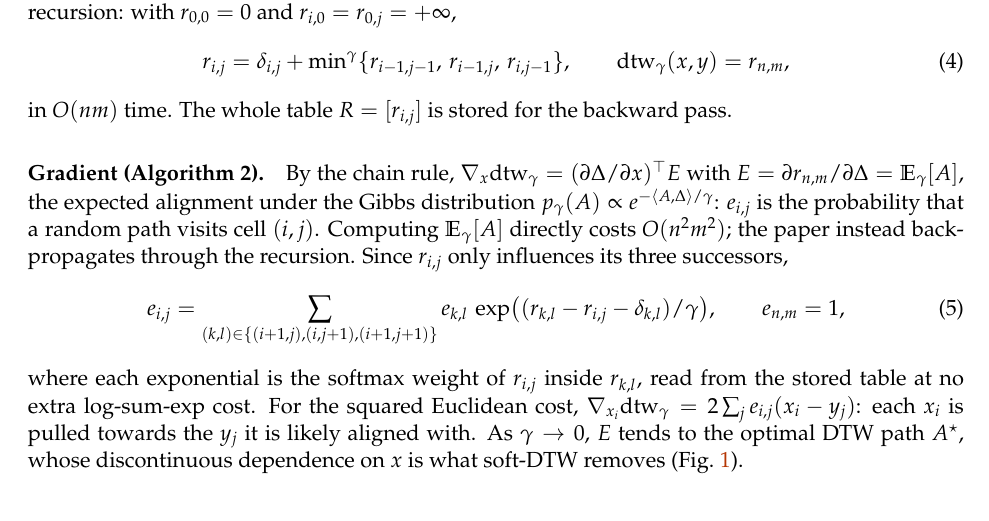
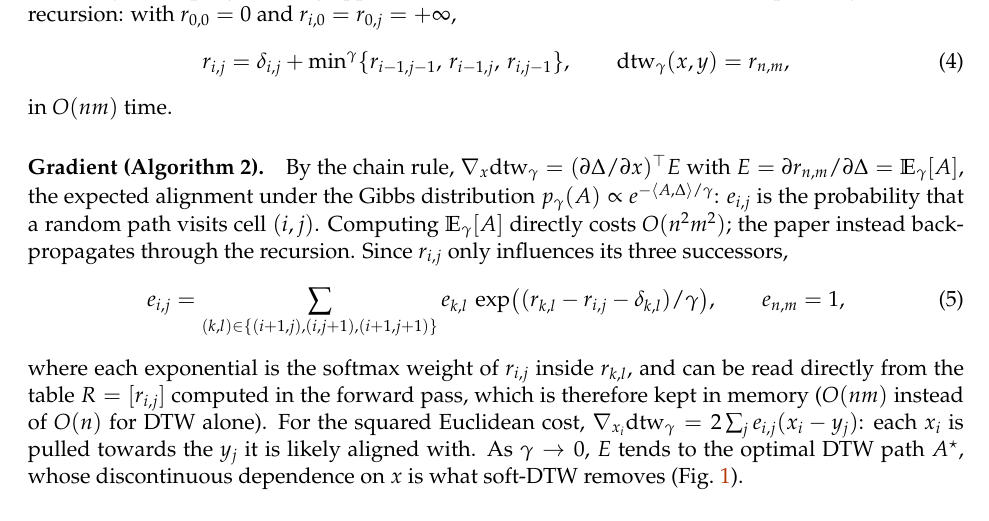
Before and after one commit to PabloAlmendralejo/MVA, a LaTeX document (report/main.tex): part of page 2 of 8, cut so that both start at the same text. Compiled offline with pdfLaTeX.

Commit message:
Method: explain why R is stored where the backward pass is introduced

```diff
--- a/report/main.tex
+++ b/report/main.tex
@@ -60,14 +60,14 @@ It is impossible to find the minimum by computing all the alignments, as $|\math
 \begin{equation}
 r_{i,j}=\delta_{i,j}+\minop\{r_{i-1,j-1},\,r_{i-1,j},\,r_{i,j-1}\},\qquad \sdtw(x,y)=r_{n,m},
 \end{equation}
-in $O(nm)$ time. The whole table $R=[r_{i,j}]$ is stored for the backward pass.
+in $O(nm)$ time.
 
 \paragraph{Gradient (Algorithm 2).}
 By the chain rule, $\nabla_x\sdtw=(\partial\Delta/\partial x)^\top E$ with $E=\partial r_{n,m}/\partial\Delta=\mathbb E_\gamma[A]$, the expected alignment under the Gibbs distribution $p_\gamma(A)\propto e^{-\langle A,\Delta\rangle/\gamma}$: $e_{i,j}$ is the probability that a random path visits cell $(i,j)$. Computing $\mathbb E_\gamma[A]$ directly costs $O(n^2m^2)$; the paper instead back-propagates through the recursion. Since $r_{i,j}$ only influences its three successors,
 \begin{equation}
 e_{i,j}=\sum_{(k,l)\in\{(i+1,j),(i,j+1),(i+1,j+1)\}} e_{k,l}\,\exp\!\big((r_{k,l}-r_{i,j}-\delta_{k,l})/\gamma\big),\qquad e_{n,m}=1,
 \end{equation}
-where each exponential is the softmax weight of $r_{i,j}$ inside $r_{k,l}$, read from the stored table at no extra log-sum-exp cost. For the squared Euclidean cost, $\nabla_{x_i}\sdtw=2\sum_j e_{i,j}(x_i-y_j)$: each $x_i$ is pulled towards the $y_j$ it is likely aligned with. As $\gamma\to0$, $E$ tends to the optimal DTW path $A^\star$, whose discontinuous dependence on $x$ is what soft-DTW removes (Fig.~\ref{fig:E}).
+where each exponential is the softmax weight of $r_{i,j}$ inside $r_{k,l}$, and can be read directly from the table $R=[r_{i,j}]$ computed in the forward pass, which is therefore kept in memory ($O(nm)$ instead of $O(n)$ for DTW alone). For the squared Euclidean cost, $\nabla_{x_i}\sdtw=2\sum_j e_{i,j}(x_i-y_j)$: each $x_i$ is pulled towards the $y_j$ it is likely aligned with. As $\gamma\to0$, $E$ tends to the optimal DTW path $A^\star$, whose discontinuous dependence on $x$ is what soft-DTW removes (Fig.~\ref{fig:E}).
 
 \paragraph{Learning with soft-DTW.}
 The barycenter of $y_1,\dots,y_N$ solves $\min_{x\in\R^{n\times p}}\sum_i \frac{\lambda_i}{m_i}\sdtw(x,y_i)$ (Eq.~4 of the paper), a smooth but non-convex problem that we solve with L-BFGS. $k$-means alternates assignment and barycenter steps under $\sdtw$; the nearest-centroid classifier uses one barycenter per class; and for forecasting $\sdtw$ is the training loss of a network (our PyTorch \texttt{autograd.Function}).
```
Also changed, not shown: report/main.pdf.
